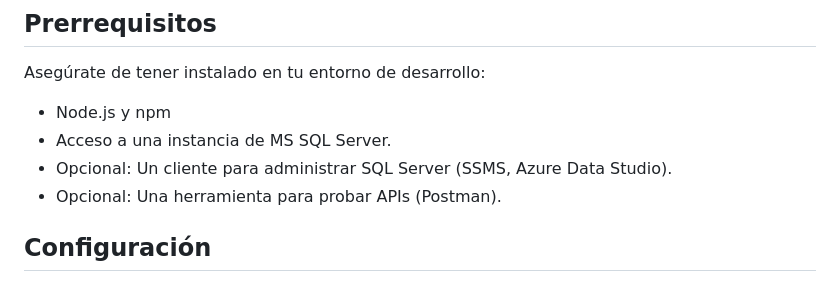
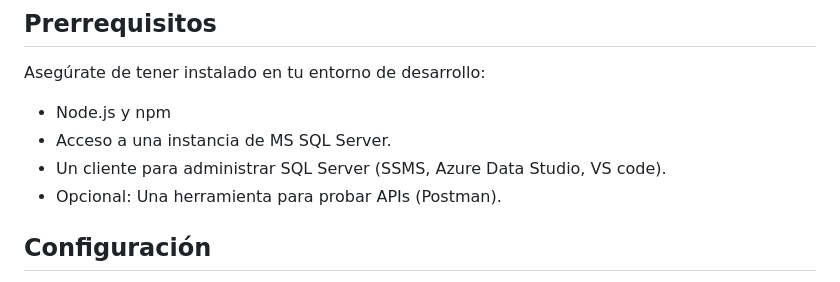
Before and after one commit to Nensin/Proyecto-Final-Back-end-COMP2052, a Markdown page: README.md, the part around one of its changes. Drawn GitHub-style.

Commit message:
Ajustes al readme

```diff
--- a/README.md
+++ b/README.md
@@ -34,7 +34,7 @@ Asegúrate de tener instalado en tu entorno de desarrollo:
 
 * Node.js y npm
 * Acceso a una instancia de MS SQL Server.
-* Opcional: Un cliente para administrar SQL Server (SSMS, Azure Data Studio).
+* Un cliente para administrar SQL Server (SSMS, Azure Data Studio, VS code).
 * Opcional: Una herramienta para probar APIs (Postman).
 
 ## Configuración
```
Also changed, not shown: other parts of README.md (+1 -1 lines).
